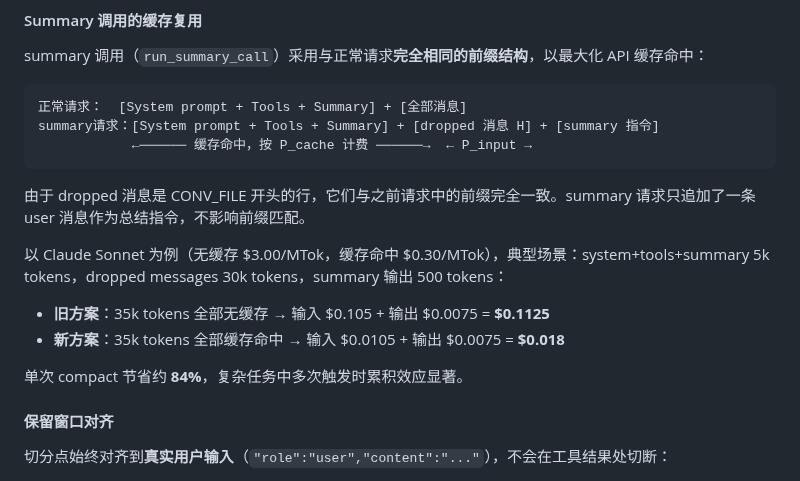
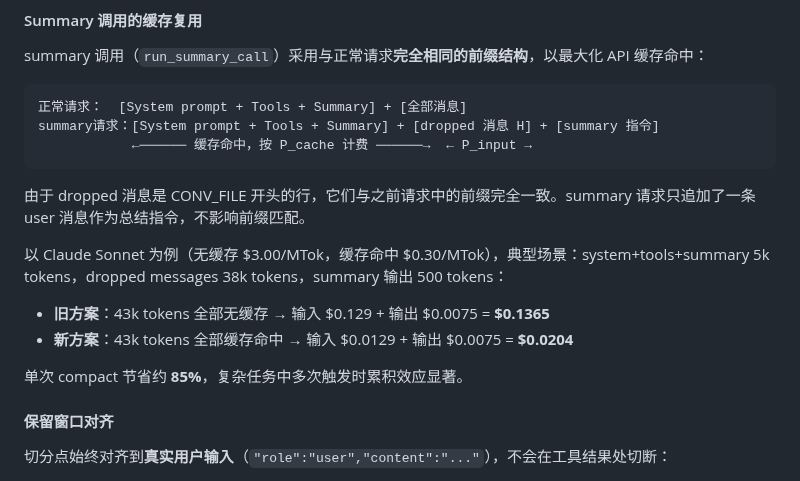
Before and after one commit to lloydzhou/bash-agent, a Markdown page: docs/ARCHITECTURE.md, the part around the change. GitHub-like rendering.

Commit message:
docs: update compact savings estimate from 84% to 85% (realigned with实测数据)

```diff
--- a/docs/ARCHITECTURE.md
+++ b/docs/ARCHITECTURE.md
@@ -191,12 +191,12 @@ summary请求：[System prompt + Tools + Summary] + [dropped 消息 H] + [summar
 
 由于 dropped 消息是 CONV_FILE 开头的行，它们与之前请求中的前缀完全一致。summary 请求只追加了一条 user 消息作为总结指令，不影响前缀匹配。
 
-以 Claude Sonnet 为例（无缓存 $3.00/MTok，缓存命中 $0.30/MTok），典型场景：system+tools+summary 5k tokens，dropped messages 30k tokens，summary 输出 500 tokens：
+以 Claude Sonnet 为例（无缓存 $3.00/MTok，缓存命中 $0.30/MTok），典型场景：system+tools+summary 5k tokens，dropped messages 38k tokens，summary 输出 500 tokens：
 
-- **旧方案**：35k tokens 全部无缓存 → 输入 $0.105 + 输出 $0.0075 = **$0.1125**
-- **新方案**：35k tokens 全部缓存命中 → 输入 $0.0105 + 输出 $0.0075 = **$0.018**
+- **旧方案**：43k tokens 全部无缓存 → 输入 $0.129 + 输出 $0.0075 = **$0.1365**
+- **新方案**：43k tokens 全部缓存命中 → 输入 $0.0129 + 输出 $0.0075 = **$0.0204**
 
-单次 compact 节省约 **84%**，复杂任务中多次触发时累积效应显著。
+单次 compact 节省约 **85%**，复杂任务中多次触发时累积效应显著。
 
 #### 保留窗口对齐
 
```
